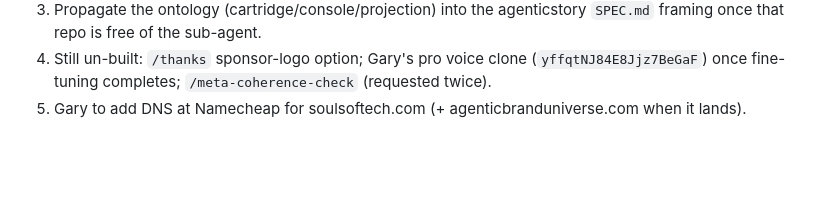
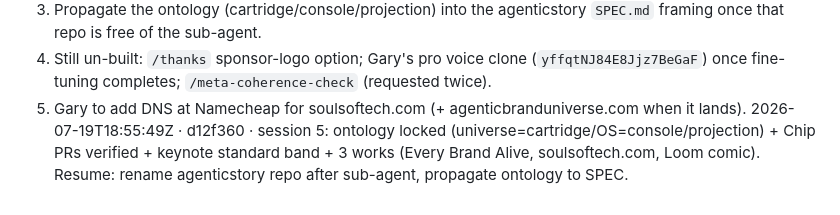
Before and after one commit to garysheng/aitx, a Markdown page: SAVE-LOG.md, the part around the change. Drawn GitHub-style; blank space fills up the shorter version.

Commit message:
SAVE-LOG: checkpoint d12f360

```diff
--- a/SAVE-LOG.md
+++ b/SAVE-LOG.md
@@ -152,3 +152,4 @@ Delta since c8fd6ef. This stretch reframed the whole thing and spun up three new
 3. Propagate the ontology (cartridge/console/projection) into the agenticstory `SPEC.md` framing once that repo is free of the sub-agent.
 4. Still un-built: `/thanks` sponsor-logo option; Gary's pro voice clone (`yffqtNJ84E8Jjz7BeGaF`) once fine-tuning completes; `/meta-coherence-check` (requested twice).
 5. Gary to add DNS at Namecheap for soulsoftech.com (+ agenticbranduniverse.com when it lands).
+2026-07-19T18:55:49Z · d12f360 · session 5: ontology locked (universe=cartridge/OS=console/projection) + Chip PRs verified + keynote standard band + 3 works (Every Brand Alive, soulsoftech.com, Loom comic). Resume: rename agenticstory repo after sub-agent, propagate ontology to SPEC.
```
